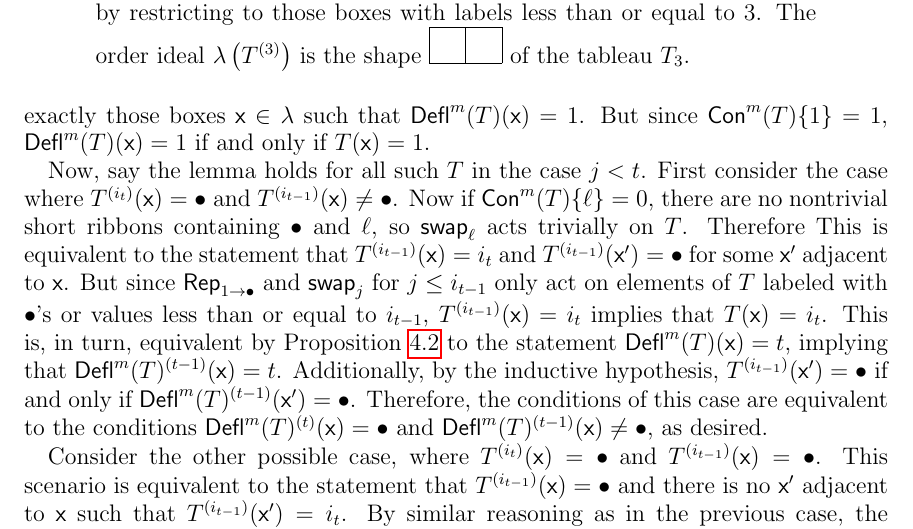
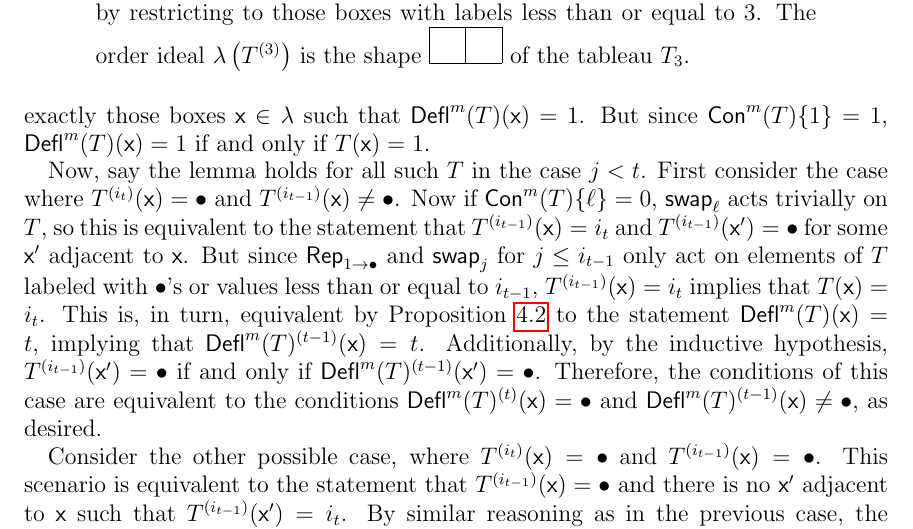
Before and after one commit to dogestoyevsky/ExceptionalPlanePartitions, a LaTeX paper (exceptionals4.tex): part of page 12 of 25, cut so that both start at the same text. Compiled offline with pdfLaTeX.

Commit message:
Don't use the phrase short ribbons!

```diff
--- a/exceptionals4.tex
+++ b/exceptionals4.tex
@@ -582,7 +582,7 @@ Let $T \in \inc^m(\lambda)$ with $\content^m(T) \lbrace 1 \rbrace = 1$. Let $i_j
 \begin{proof} We proceed by induction on $j$. Fix $T \in \inc^m(\lambda)$  with $\content^m(T) \lbrace 1 \rbrace = 1$. In the base case $j = 1$,  $T^{(i_1)} = T^{(1)} = \rep_{1 \rightarrow \bullet}(T)$ has $\bullet$ in exactly those boxes $\x \in \lambda$ such that $T(\x) = 1$. On the other hand, $\deflate^m(T)^{(1)} =  \rep_{1 \rightarrow \bullet}(\deflate^m(T))$ has $\bullet$ in exactly those boxes $\x \in \lambda$ such that $\deflate^m(T)(\x) = 1$. But since $\content^m(T) \lbrace 1 \rbrace = 1$, $\deflate^m(T)(\x) = 1$ if and only if $T(\x) = 1$.
 
 
-Now, say the lemma holds for all such $T$ in the case $j < t$. First consider the case where $T^{(i_t)}(\x) = \bullet$ and $T^{(i_{t-1})}(\x) \neq \bullet$. Now if $\content^m(T)\{ \ell \} = 0$, there are no nontrivial short ribbons containing $\bullet$ and $\ell$, so $\swap_\ell$ acts trivially on $T$. Therefore This is equivalent to the statement that $T^{(i_{t-1})}(\x) = i_t$ and $T^{(i_{t-1})}(\x') = \bullet$ for some $\x'$ adjacent to $\x$. But since $\rep_{1 \rightarrow \bullet}$ and $\swap_j$ for  $j \leq i_{t-1}$ only act on elements of $T$ labeled with $\bullet$'s or values less than or equal to $i_{t-1}$, $T^{(i_{t-1})}(\x) = i_t$ implies that $T(\x) = i_t$. This is, in turn, equivalent by Proposition~\ref{prop:compressbijective} to the statement $\deflate^m(T)(\x) = t$, implying that $\deflate^m(T)^{(t-1)}(\x) = t$. Additionally, by the inductive hypothesis, $T^{(i_{t-1})}(\x') = \bullet$ if and only if $\deflate^m(T)^{(t-1)}(\x') = \bullet$. Therefore, the conditions of this case are equivalent to the conditions $\deflate^m(T)^{(t)}(\x) = \bullet$ and $\deflate^m(T)^{(t-1)}(\x) \neq \bullet$, as desired.
+Now, say the lemma holds for all such $T$ in the case $j < t$. First consider the case where $T^{(i_t)}(\x) = \bullet$ and $T^{(i_{t-1})}(\x) \neq \bullet$. Now if $\content^m(T)\{ \ell \} = 0$, $\swap_\ell$ acts trivially on $T$, so this is equivalent to the statement that $T^{(i_{t-1})}(\x) = i_t$ and $T^{(i_{t-1})}(\x') = \bullet$ for some $\x'$ adjacent to $\x$. But since $\rep_{1 \rightarrow \bullet}$ and $\swap_j$ for  $j \leq i_{t-1}$ only act on elements of $T$ labeled with $\bullet$'s or values less than or equal to $i_{t-1}$, $T^{(i_{t-1})}(\x) = i_t$ implies that $T(\x) = i_t$. This is, in turn, equivalent by Proposition~\ref{prop:compressbijective} to the statement $\deflate^m(T)(\x) = t$, implying that $\deflate^m(T)^{(t-1)}(\x) = t$. Additionally, by the inductive hypothesis, $T^{(i_{t-1})}(\x') = \bullet$ if and only if $\deflate^m(T)^{(t-1)}(\x') = \bullet$. Therefore, the conditions of this case are equivalent to the conditions $\deflate^m(T)^{(t)}(\x) = \bullet$ and $\deflate^m(T)^{(t-1)}(\x) \neq \bullet$, as desired.
 
 Consider the other possible case, where $T^{(i_t)}(\x) = \bullet$ and $T^{(i_{t-1})}(\x) = \bullet$. This scenario is equivalent to the statement that $T^{(i_{t-1})}(\x) = \bullet$ and there is no $\x'$ adjacent to $\x$ such that $T^{(i_{t-1})}(\x') = i_t$. By similar reasoning as in the previous case, the second condition is equivalent to the statement that there is no $\x'$ adjacent to $\x$ with $T(\x') = i_t$. This statement is, in turn, equivalent to saying that there is no $\x'$ adjacent to $\x$ with $\deflate^m(T)(\x') = \deflate^m(T)^{(t-1)}(\x') = t$. Since $\deflate^m(T)^{(t-1)}(\x) = \bullet$ by the inductive hypothesis, the conditions of this case are finally equivalent to the conditions that $\deflate^m(T)^{(t)}(\x) = \bullet$ and $\deflate^m(T)^{(t-1)}(\x) = \bullet$, and we are done.
 \end{proof}
```
Also changed, not shown: exceptionals4.pdf, 2 other files.
